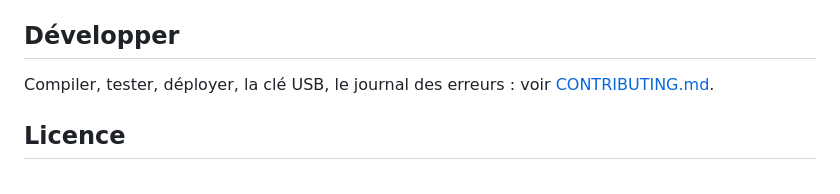
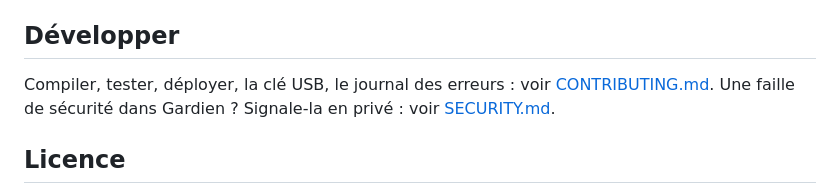
Before and after one commit to d9v3/vanguard-archive, a Markdown page: README.md, the part around the change. GitHub-like rendering.

```diff
--- a/README.md
+++ b/README.md
@@ -181,6 +181,7 @@ commandes ont aussi un nom anglais (`full`, `audit`, `fix`, `network`, `connecti
 ## Développer
 
 Compiler, tester, déployer, la clé USB, le journal des erreurs : voir [CONTRIBUTING.md](CONTRIBUTING.md).
+Une faille de sécurité dans Gardien ? Signale-la en privé : voir [SECURITY.md](SECURITY.md).
 
 ## Licence
 
```
Also changed, not shown: README.en.md (+1 -0 lines), SECURITY.md (added, +71 -0 lines).
